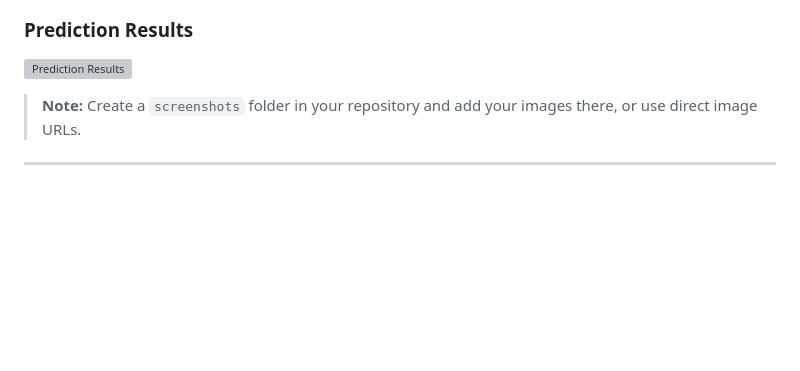
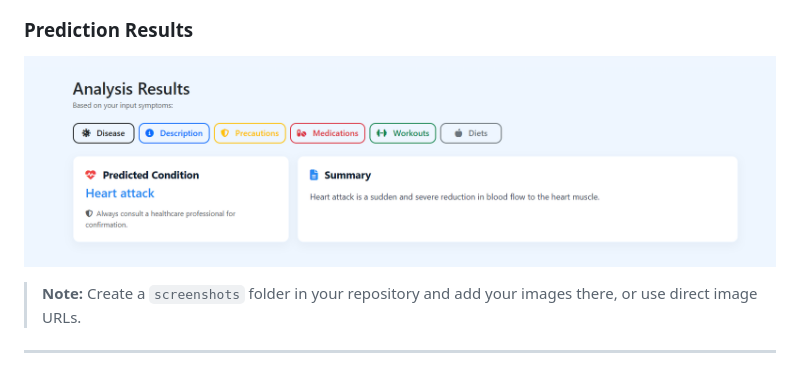
Before and after one commit to nishantkr2003/medicine-recommendation-system, a Markdown page: README.md, the part around the change. Drawn GitHub-style; blank space fills up the shorter version; grey boxes are pictures that could not be loaded.

Commit message:
Fix image file extension in README

```diff
--- a/README.md
+++ b/README.md
@@ -35,7 +35,7 @@ An AI-powered system that predicts diseases and recommends suitable medicines, d
 ![Symptom Input](screenshots/symptom_input.png)
 
 ### Prediction Results
-![Prediction Results](screenshots/result.png)
+![Prediction Results](screenshots/result.png.png)
 
 
 > **Note:** Create a `screenshots` folder in your repository and add your images there, or use direct image URLs.
```
